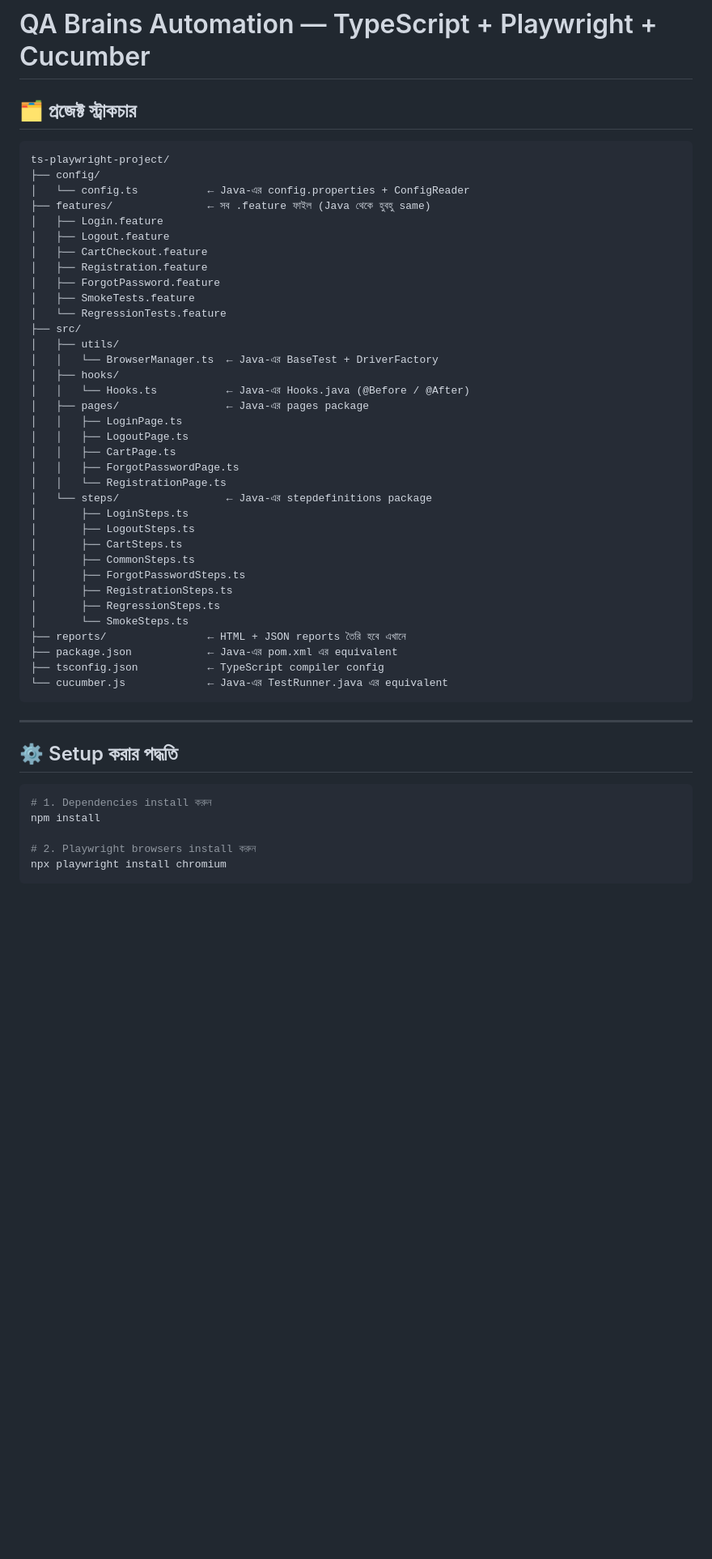
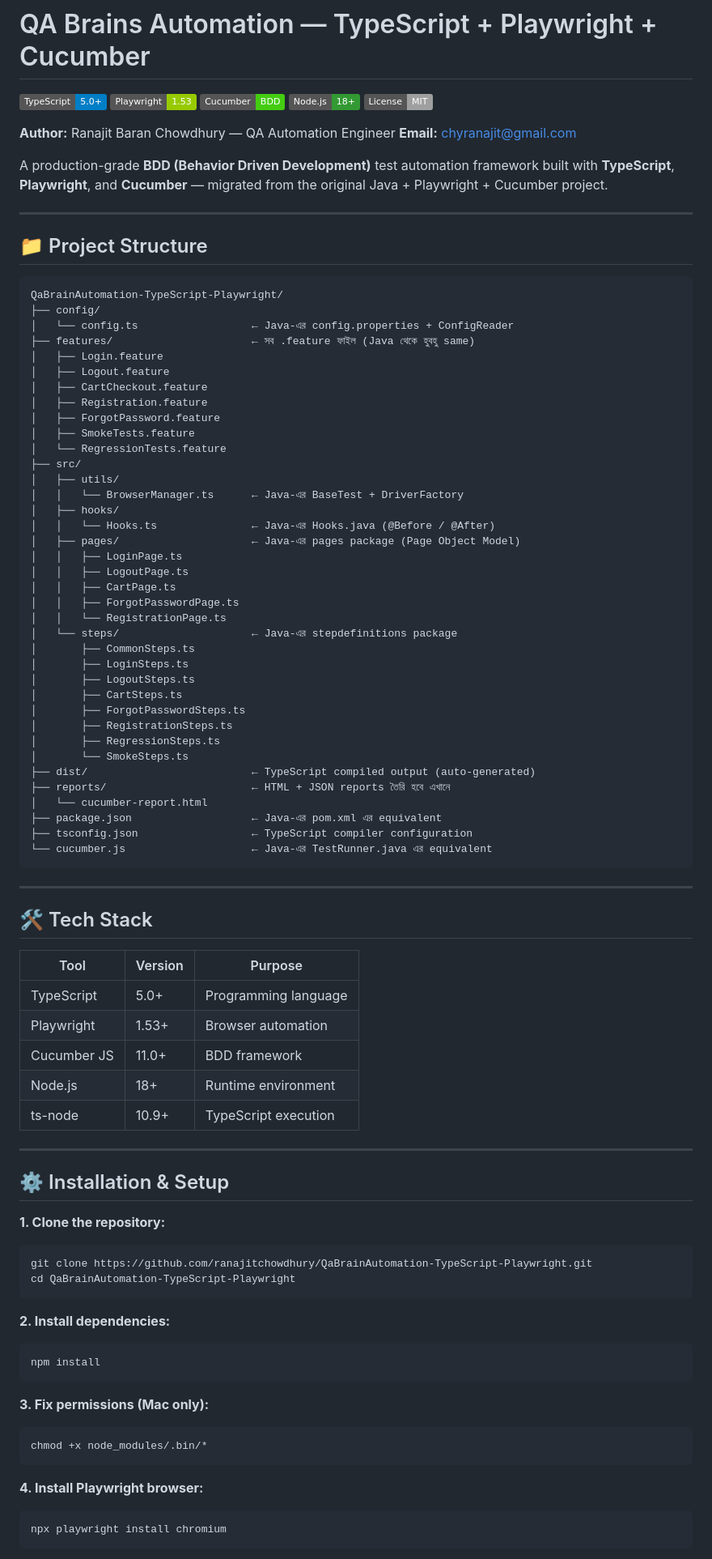
Before and after one commit to rbchy/QaBrainsAutomationTypeScriptPlaywright, a Markdown page: README.md, the part around one of its changes. Shown at 81% size. GitHub-like rendering; badges without logos; blank space fills up the shorter version.

````diff
--- a/README.md
+++ b/README.md
@@ -1,12 +1,25 @@
 # QA Brains Automation — TypeScript + Playwright + Cucumber
 
-## 🗂️ প্রজেক্ট স্ট্রাকচার
+![TypeScript](https://img.shields.io/badge/TypeScript-5.0+-blue?logo=typescript)
+![Playwright](https://img.shields.io/badge/Playwright-1.53-green?logo=playwright)
+![Cucumber](https://img.shields.io/badge/Cucumber-BDD-brightgreen?logo=cucumber)
+![Node](https://img.shields.io/badge/Node.js-18+-339933?logo=node.js)
+![License](https://img.shields.io/badge/License-MIT-lightgrey)
+
+**Author:** Ranajit Baran Chowdhury — QA Automation Engineer
+**Email:** chyranajit@gmail.com
+
+A production-grade **BDD (Behavior Driven Development)** test automation framework built with **TypeScript**, **Playwright**, and **Cucumber** — migrated from the original Java + Playwright + Cucumber project.
+
+---
+
+## 📁 Project Structure
 
 ```
-ts-playwright-project/
+QaBrainAutomation-TypeScript-Playwright/
 ├── config/
-│   └── config.ts           ← Java-এর config.properties + ConfigReader
-├── features/               ← সব .feature ফাইল (Java থেকে হুবহু same)
+│   └── config.ts                  ← Java-এর config.properties + ConfigReader
+├── features/                      ← সব .feature ফাইল (Java থেকে হুবহু same)
 │   ├── Login.feature
 │   ├── Logout.feature
 │   ├── CartCheckout.feature
@@ -16,37 +29,64 @@ ts-playwright-project/
 │   └── RegressionTests.feature
 ├── src/
 │   ├── utils/
-│   │   └── BrowserManager.ts  ← Java-এর BaseTest + DriverFactory
+│   │   └── BrowserManager.ts      ← Java-এর BaseTest + DriverFactory
 │   ├── hooks/
-│   │   └── Hooks.ts           ← Java-এর Hooks.java (@Before / @After)
-│   ├── pages/                 ← Java-এর pages package
+│   │   └── Hooks.ts               ← Java-এর Hooks.java (@Before / @After)
+│   ├── pages/                     ← Java-এর pages package (Page Object Model)
 │   │   ├── LoginPage.ts
 │   │   ├── LogoutPage.ts
 │   │   ├── CartPage.ts
 │   │   ├── ForgotPasswordPage.ts
 │   │   └── RegistrationPage.ts
-│   └── steps/                 ← Java-এর stepdefinitions package
+│   └── steps/                     ← Java-এর stepdefinitions package
+│       ├── CommonSteps.ts
 │       ├── LoginSteps.ts
 │       ├── LogoutSteps.ts
 │       ├── CartSteps.ts
-│       ├── CommonSteps.ts
 │       ├── ForgotPasswordSteps.ts
 │       ├── RegistrationSteps.ts
 │       ├── RegressionSteps.ts
 │       └── SmokeSteps.ts
-├── reports/                ← HTML + JSON reports তৈরি হবে এখানে
-├── package.json            ← Java-এর pom.xml এর equivalent
-├── tsconfig.json           ← TypeScript compiler config
-└── cucumber.js             ← Java-এর TestRunner.java এর equivalent
+├── dist/                          ← TypeScript compiled output (auto-generated)
+├── reports/                       ← HTML + JSON reports তৈরি হবে এখানে
+│   └── cucumber-report.html
+├── package.json                   ← Java-এর pom.xml এর equivalent
+├── tsconfig.json                  ← TypeScript compiler configuration
+└── cucumber.js                    ← Java-এর TestRunner.java এর equivalent
 ```
 
 ---
 
-## ⚙️ Setup করার পদ্ধতি
+## 🛠️ Tech Stack
 
+| Tool | Version | Purpose |
+|------|---------|---------|
+| TypeScript | 5.0+ | Programming language |
+| Playwright | 1.53+ | Browser automation |
+| Cucumber JS | 11.0+ | BDD framework |
+| Node.js | 18+ | Runtime environment |
+| ts-node | 10.9+ | TypeScript execution |
+
+---
+
+## ⚙️ Installation & Setup
+
+**1. Clone the repository:**
 ```bash
-# 1. Dependencies install করুন
+git clone https://github.com/ranajitchowdhury/QaBrainAutomation-TypeScript-Playwright.git
+cd QaBrainAutomation-TypeScript-Playwright
+```
+
+**2. Install dependencies:**
+```bash
 npm install
+```
 
-# 2. Playwright browsers install করুন
+**3. Fix permissions (Mac only):**
+```bash
+chmod +x node_modules/.bin/*
+```
+
+**4. Install Playwright browser:**
+```bash
 npx playwright install chromium
````
Also changed, not shown: other parts of README.md (+153 -39 lines).
